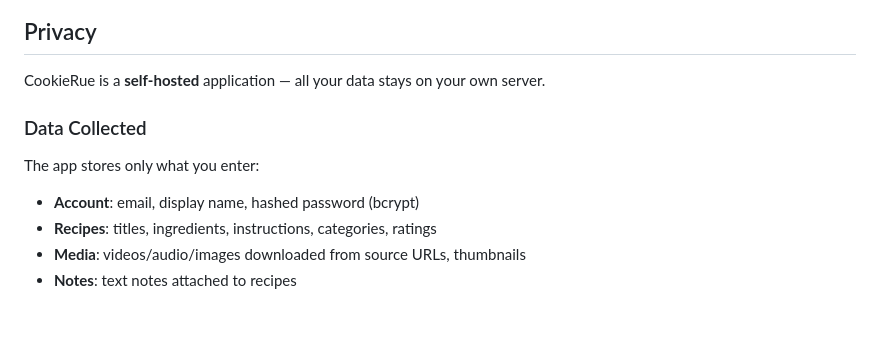
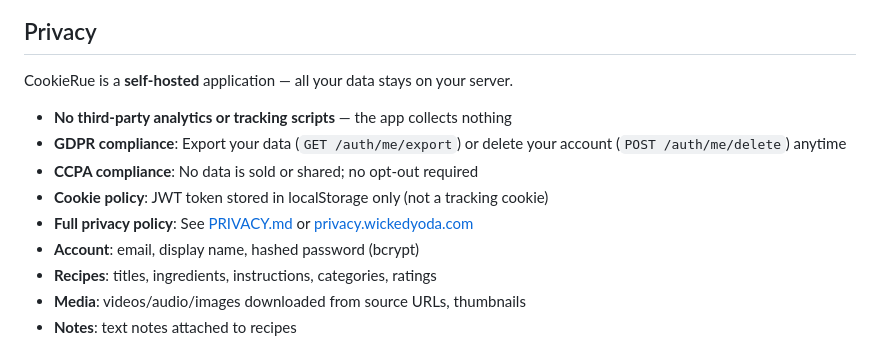
Before and after one commit to wickedyoda/recipe-app, a Markdown page: README.md, the part around the change. GitHub-like rendering; blank space fills up the shorter version.

Commit message:
docs: add comprehensive CookieRue privacy policy referencing wickedyoda.com; update README privacy section

```diff
--- a/README.md
+++ b/README.md
@@ -35,10 +35,13 @@ The app is mobile-first and uses warm minimalist styling. Key screens:
 
 ## Privacy
 
-CookieRue is a **self-hosted** application — all your data stays on your own server.
+CookieRue is a **self-hosted** application — all your data stays on your server.
 
-### Data Collected
-The app stores only what you enter:
+- **No third-party analytics or tracking scripts** — the app collects nothing
+- **GDPR compliance**: Export your data (`GET /auth/me/export`) or delete your account (`POST /auth/me/delete`) anytime
+- **CCPA compliance**: No data is sold or shared; no opt-out required
+- **Cookie policy**: JWT token stored in localStorage only (not a tracking cookie)
+- **Full privacy policy**: See [PRIVACY.md](PRIVACY.md) or [privacy.wickedyoda.com](https://www.wickedyoda.com/privacy-policy-terms-of-use-disclaimer-and-limitation-of-liability/)
 - **Account**: email, display name, hashed password (bcrypt)
 - **Recipes**: titles, ingredients, instructions, categories, ratings
 - **Media**: videos/audio/images downloaded from source URLs, thumbnails
```
Also changed, not shown: PRIVACY.md (added, +177 -0 lines).
